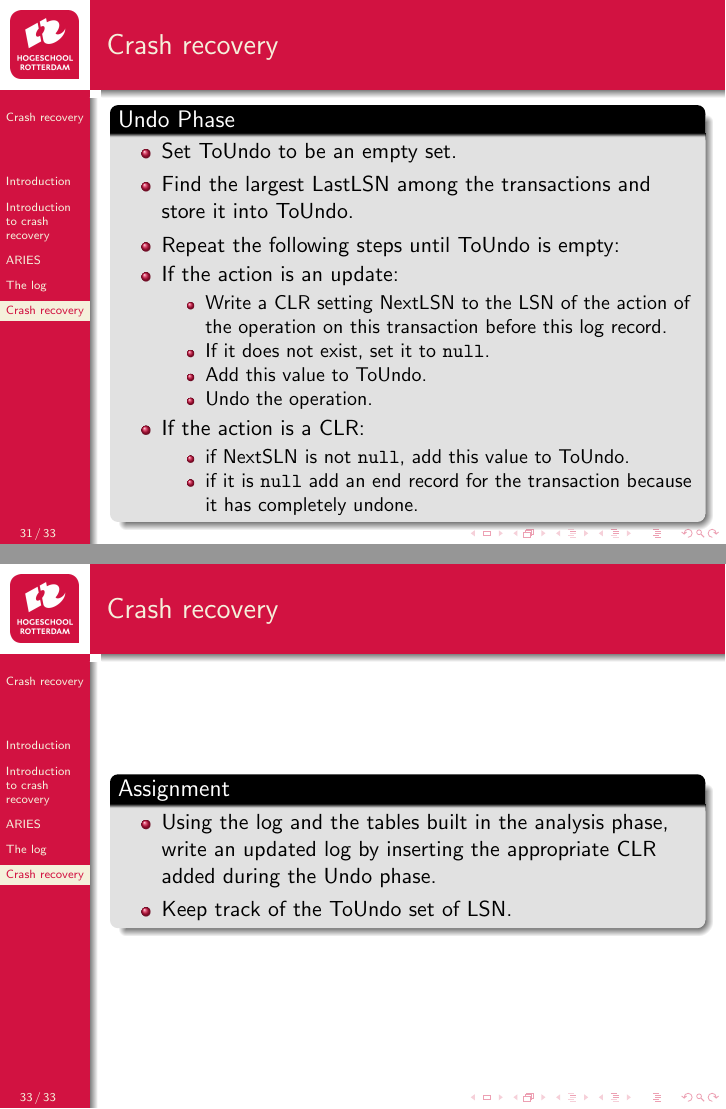
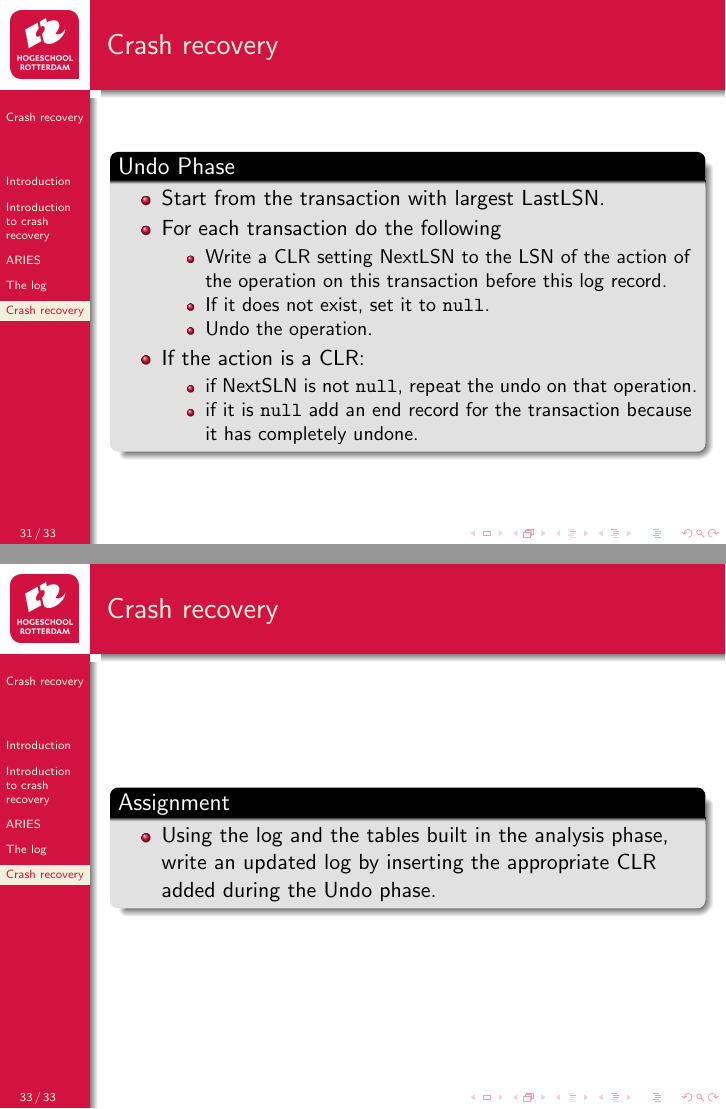
Before and after one commit to hogeschool/INFDEV026B, LaTeX slides (Lecture 4.tex): pages 31 and 33 of 33, joined at a grey line. Compiled offline with pdfLaTeX.

Commit message:
Updated Lecture 4

```diff
--- a/Lecture 4.tex
+++ b/Lecture 4.tex
@@ -501,19 +501,16 @@ Rotterdam, Netherlands}
 
 \SlideSubSection{Undo Phase}
 \begin{slide}{
-	\item Set ToUndo to be an empty set.
-	\item Find the largest LastLSN among the transactions and store it into ToUndo.
-	\item Repeat the following steps until ToUndo is empty:
-	\item If the action is an update:
+	\item Start from the transaction with largest LastLSN.
+	\item For each transaction do the following
 	\begin{itemize}
 		\item Write a CLR setting NextLSN to the LSN of the action of the operation on this transaction before this log record.
 		\item If it does not exist, set it to \texttt{null}.
-		\item Add this value to ToUndo.
 		\item Undo the operation.
 	\end{itemize}
 	\item If the action is a CLR:
 		\begin{itemize}
-			\item if NextSLN is not \texttt{null}, add this value to ToUndo.
+			\item if NextSLN is not \texttt{null}, repeat the undo on that operation.
 			\item if it is \texttt{null} add an end record for the transaction because it has completely undone.
 		\end{itemize}
 }\end{slide}
@@ -528,7 +525,6 @@ Rotterdam, Netherlands}
 \SlideSubSection{Assignment}
 \begin{slide}{
 	\item Using the log and the tables built in the analysis phase, write an updated log by inserting the appropriate CLR added during the Undo phase.
-	\item Keep track of the ToUndo set of LSN.
 }\end{slide}
 
 
```
Also changed, not shown: 1 other file.
